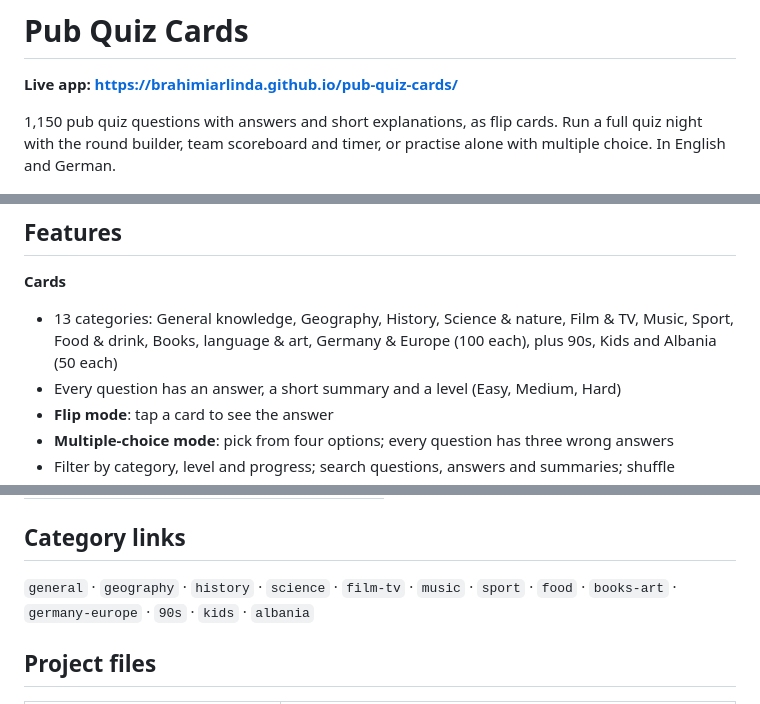
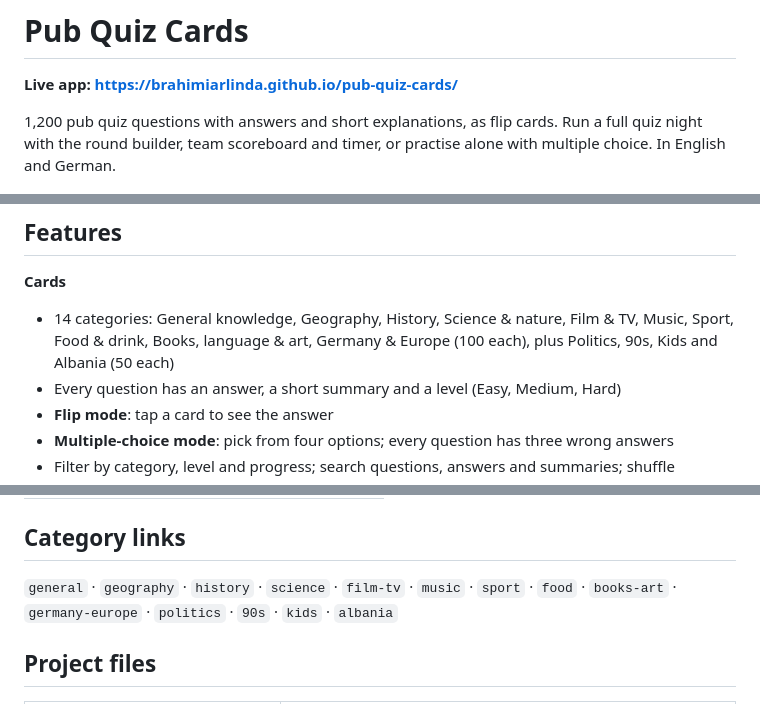
Before and after one commit to brahimiarlinda/pub-quiz-cards, a Markdown page: README.md, 3 parts joined by grey strips. Drawn GitHub-style.

```diff
--- a/README.md
+++ b/README.md
@@ -2,14 +2,14 @@
 
 **Live app: https://brahimiarlinda.github.io/pub-quiz-cards/**
 
-1,150 pub quiz questions with answers and short explanations, as flip cards. Run a full quiz night with the round builder, team scoreboard and timer, or practise alone with multiple choice. In English and German.
+1,200 pub quiz questions with answers and short explanations, as flip cards. Run a full quiz night with the round builder, team scoreboard and timer, or practise alone with multiple choice. In English and German.
 
 ![Pub Quiz Cards](og.png)
 
 ## Features
 
 **Cards**
-- 13 categories: General knowledge, Geography, History, Science & nature, Film & TV, Music, Sport, Food & drink, Books, language & art, Germany & Europe (100 each), plus 90s, Kids and Albania (50 each)
+- 14 categories: General knowledge, Geography, History, Science & nature, Film & TV, Music, Sport, Food & drink, Books, language & art, Germany & Europe (100 each), plus Politics, 90s, Kids and Albania (50 each)
 - Every question has an answer, a short summary and a level (Easy, Medium, Hard)
 - **Flip mode**: tap a card to see the answer
 - **Multiple-choice mode**: pick from four options; every question has three wrong answers
@@ -41,7 +41,7 @@
 
 ## Category links
 
-`general` · `geography` · `history` · `science` · `film-tv` · `music` · `sport` · `food` · `books-art` · `germany-europe` · `90s` · `kids` · `albania`
+`general` · `geography` · `history` · `science` · `film-tv` · `music` · `sport` · `food` · `books-art` · `germany-europe` · `politics` · `90s` · `kids` · `albania`
 
 ## Project files
 
```
Also changed, not shown: other parts of README.md (+1 -1 lines), og.png, 5 other files.
